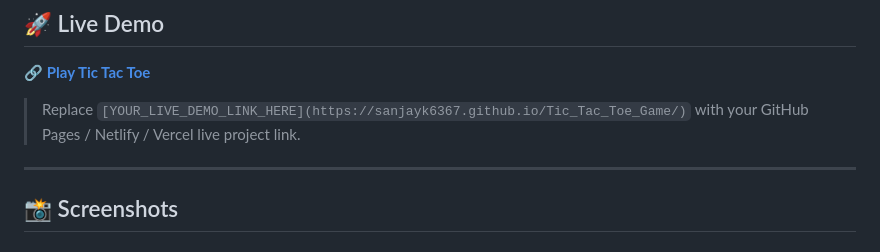
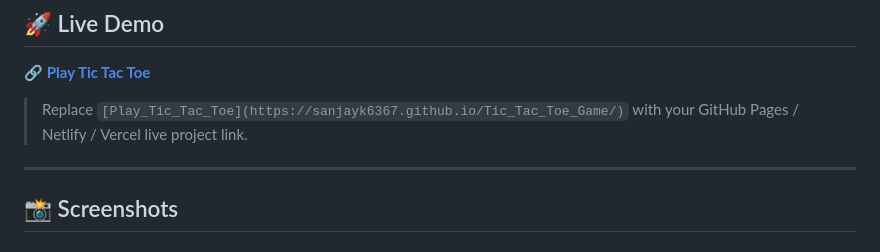
Before and after one commit to sanjayk6367/Tic_Tac_Toe_Game, a Markdown page: README.md, the part around the change. Rendered like a GitHub page.

Commit message:
Fix live demo link format in README
Updated live demo link placeholder in README.

```diff
--- a/README.md
+++ b/README.md
@@ -10,7 +10,7 @@ This project is designed as a beginner-friendly web development project to pract
 
 🔗 **[Play Tic Tac Toe](YOUR_LIVE_DEMO_LINK_HERE)**
 
-> Replace `[YOUR_LIVE_DEMO_LINK_HERE](https://sanjayk6367.github.io/Tic_Tac_Toe_Game/)` with your GitHub Pages / Netlify / Vercel live project link.
+> Replace `[Play_Tic_Tac_Toe](https://sanjayk6367.github.io/Tic_Tac_Toe_Game/)` with your GitHub Pages / Netlify / Vercel live project link.
 
 ---
 
```
